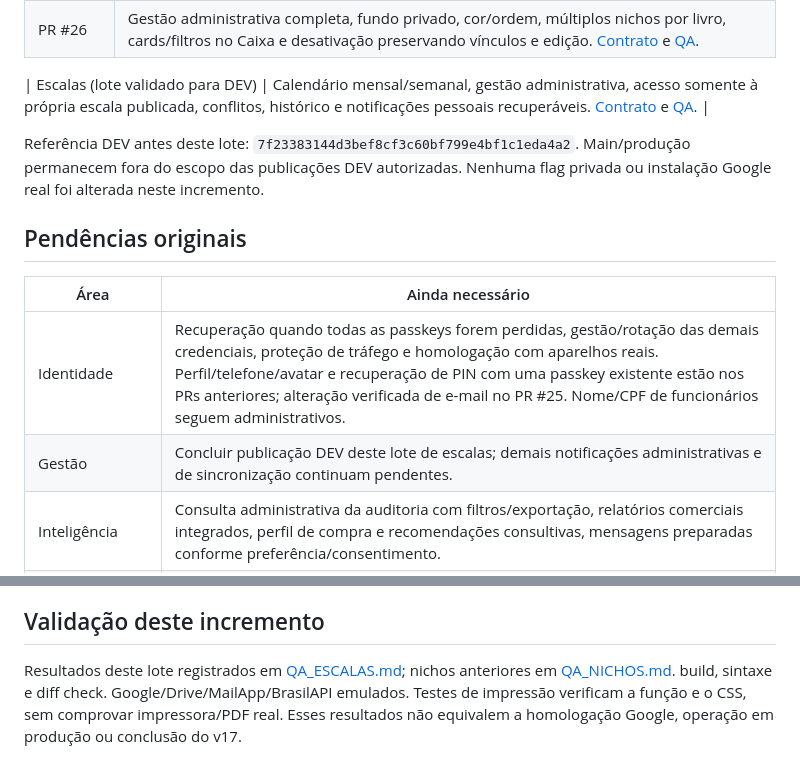
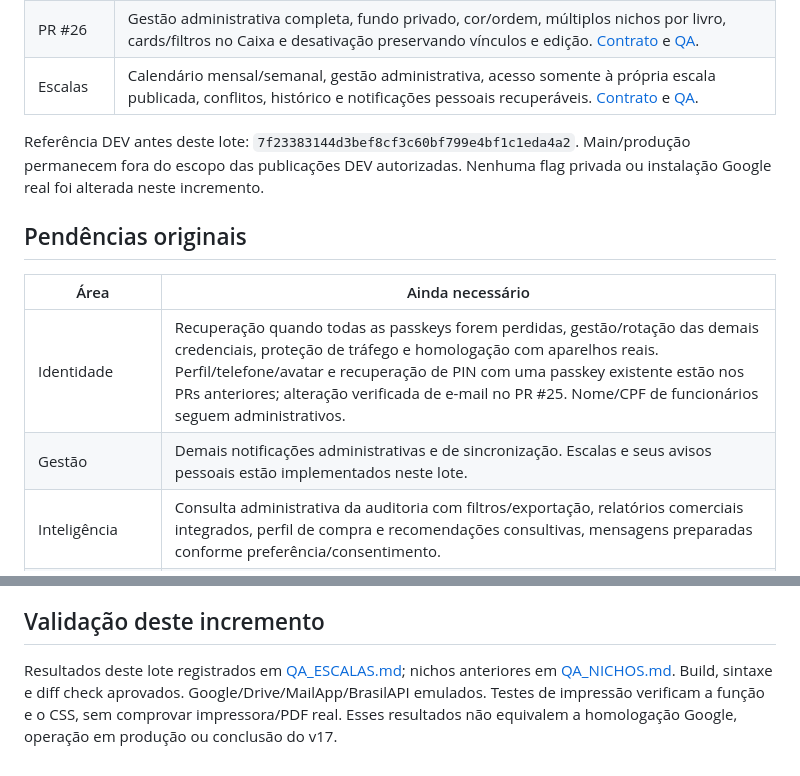
Before and after one commit to jogabsr01/Sistema-da-Livraria, a Markdown page: docs/v17/STATUS_V17.md, 2 parts joined by grey strips. Drawn GitHub-style.

```diff
--- a/docs/v17/STATUS_V17.md
+++ b/docs/v17/STATUS_V17.md
@@ -16,8 +16,7 @@ O v17 ainda não está concluído. Código integrado, testes locais, publicaçã
 | PR #24 | Perfil próprio, telefone, avatar privado, menu da conta e recuperação de PIN por e-mail + passkey existente; projeções recuperáveis e revogação das sessões antigas. [Contrato e limites](PERFIL_RECUPERACAO_DEV.md). |
 | PR #25 | Alteração autônoma com passkey recente e código no novo endereço, revogação de outras sessões, proteção contra conflito e recuperação de falhas. Login do proprietário separado da conta Google. [Contrato](EMAIL_VERIFICADO_DEV.md) e [QA](QA_EMAIL_VERIFICADO.md). |
 | PR #26 | Gestão administrativa completa, fundo privado, cor/ordem, múltiplos nichos por livro, cards/filtros no Caixa e desativação preservando vínculos e edição. [Contrato](NICHOS_DEV.md) e [QA](QA_NICHOS.md). |
-
-| Escalas (lote validado para DEV) | Calendário mensal/semanal, gestão administrativa, acesso somente à própria escala publicada, conflitos, histórico e notificações pessoais recuperáveis. [Contrato](ESCALAS_DEV.md) e [QA](QA_ESCALAS.md). |
+| Escalas | Calendário mensal/semanal, gestão administrativa, acesso somente à própria escala publicada, conflitos, histórico e notificações pessoais recuperáveis. [Contrato](ESCALAS_DEV.md) e [QA](QA_ESCALAS.md). |
 
 Referência DEV antes deste lote: `7f23383144d3bef8cf3c60bf799e4bf1c1eda4a2`. Main/produção permanecem fora do escopo das publicações DEV autorizadas. Nenhuma flag privada ou instalação Google real foi alterada neste incremento.
 
@@ -26,7 +25,7 @@ Referência DEV antes deste lote: `7f23383144d3bef8cf3c60bf799e4bf1c1eda4a2`. Ma
 | Área | Ainda necessário |
 | --- | --- |
 | Identidade | Recuperação quando todas as passkeys forem perdidas, gestão/rotação das demais credenciais, proteção de tráfego e homologação com aparelhos reais. Perfil/telefone/avatar e recuperação de PIN com uma passkey existente estão nos PRs anteriores; alteração verificada de e-mail no PR #25. Nome/CPF de funcionários seguem administrativos. |
-| Gestão | Concluir publicação DEV deste lote de escalas; demais notificações administrativas e de sincronização continuam pendentes. |
+| Gestão | Demais notificações administrativas e de sincronização. Escalas e seus avisos pessoais estão implementados neste lote. |
 | Inteligência | Consulta administrativa da auditoria com filtros/exportação, relatórios comerciais integrados, perfil de compra e recomendações consultivas, mensagens preparadas conforme preferência/consentimento. |
 | Operação e persistência | Revisão de reconciliação entre aparelhos, tratamento offline, documentos adicionais, retenção/compactação, backup/restauração e testes de recuperação reais. |
 | Homologação posterior | Instalação privada do lote completo, IAM e quotas Google, MailApp/Drive reais, múltiplos aparelhos/usuários, aceite integrado e provisionamento PROD somente após homologação. |
@@ -45,4 +44,4 @@ Concluir as pendências originais incrementalmente: dados de identidade/credenci
 
 ## Validação deste incremento
 
-Resultados deste lote registrados em [QA_ESCALAS.md](QA_ESCALAS.md); nichos anteriores em [QA_NICHOS.md](QA_NICHOS.md). build, sintaxe e diff check. Google/Drive/MailApp/BrasilAPI emulados. Testes de impressão verificam a função e o CSS, sem comprovar impressora/PDF real. Esses resultados não equivalem a homologação Google, operação em produção ou conclusão do v17.
+Resultados deste lote registrados em [QA_ESCALAS.md](QA_ESCALAS.md); nichos anteriores em [QA_NICHOS.md](QA_NICHOS.md). Build, sintaxe e diff check aprovados. Google/Drive/MailApp/BrasilAPI emulados. Testes de impressão verificam a função e o CSS, sem comprovar impressora/PDF real. Esses resultados não equivalem a homologação Google, operação em produção ou conclusão do v17.
```
Also changed, not shown: docs/v17/ESCALAS_DEV.md (+2 -2 lines).
